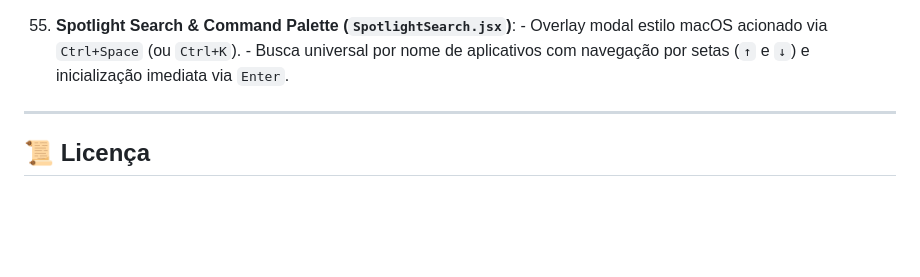
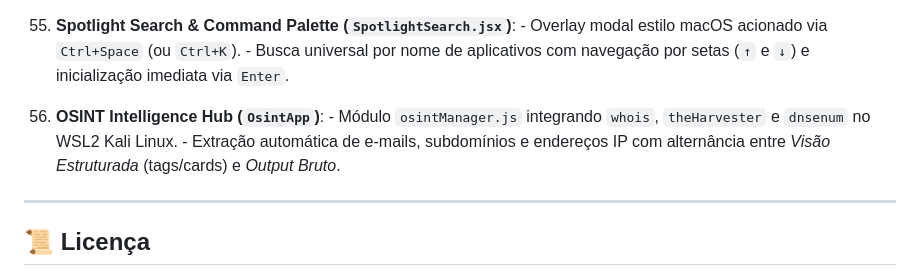
Before and after one commit to denevieirazz/kali-web, a Markdown page: README.md, the part around the change. Rendered like a GitHub page; blank space fills up the shorter version.

Commit message:
docs: adiciona OSINT Intelligence Hub no README.md

```diff
--- a/README.md
+++ b/README.md
@@ -243,6 +243,9 @@ npm run dev
 218. **Spotlight Search & Command Palette (`SpotlightSearch.jsx`)**:
     - Overlay modal estilo macOS acionado via `Ctrl+Space` (ou `Ctrl+K`).
     - Busca universal por nome de aplicativos com navegação por setas (`↑` e `↓`) e inicialização imediata via `Enter`.
+219. **OSINT Intelligence Hub (`OsintApp`)**:
+    - Módulo `osintManager.js` integrando `whois`, `theHarvester` e `dnsenum` no WSL2 Kali Linux.
+    - Extração automática de e-mails, subdomínios e endereços IP com alternância entre *Visão Estruturada* (tags/cards) e *Output Bruto*.
 
 ---
 
```
